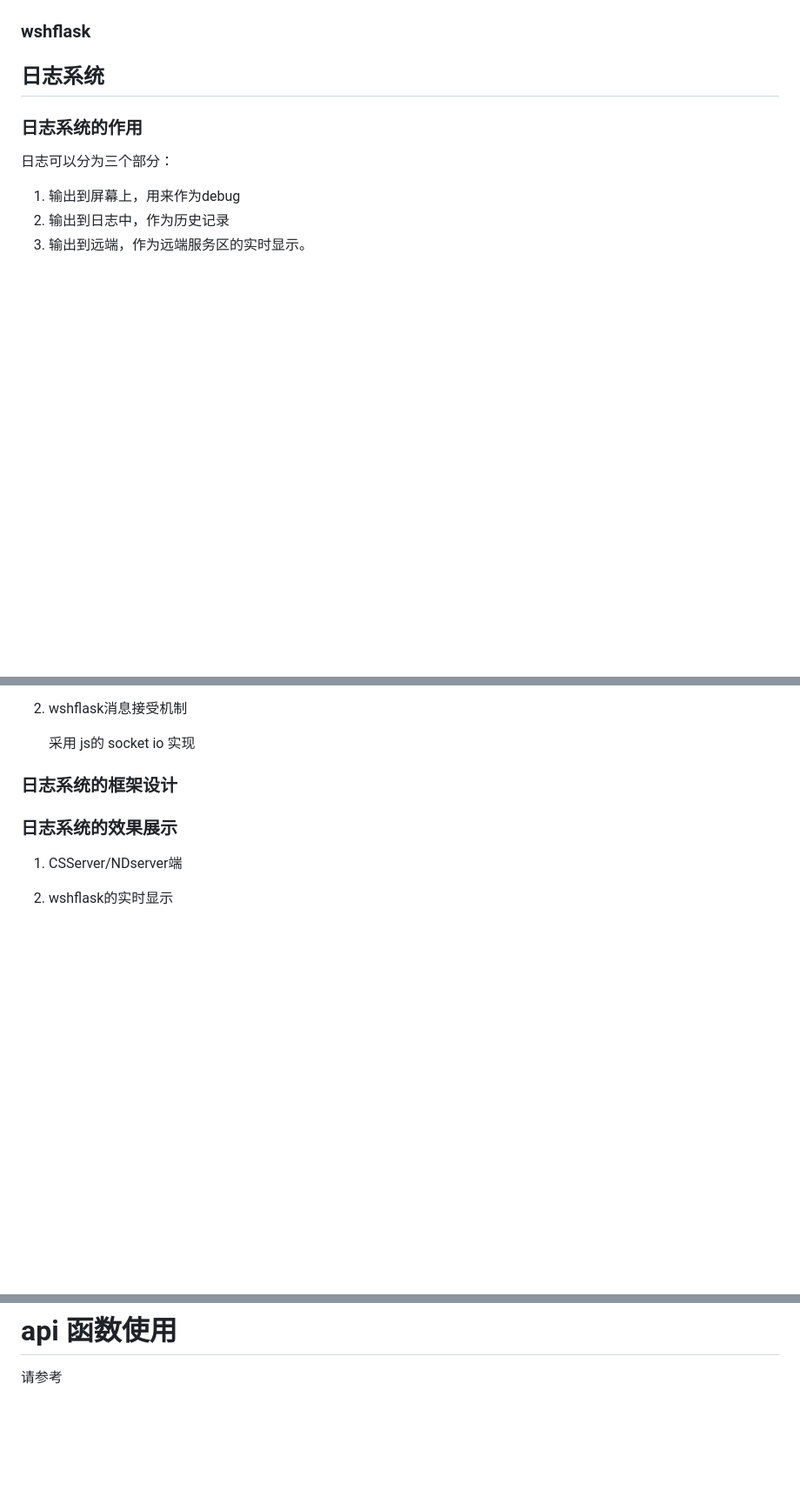
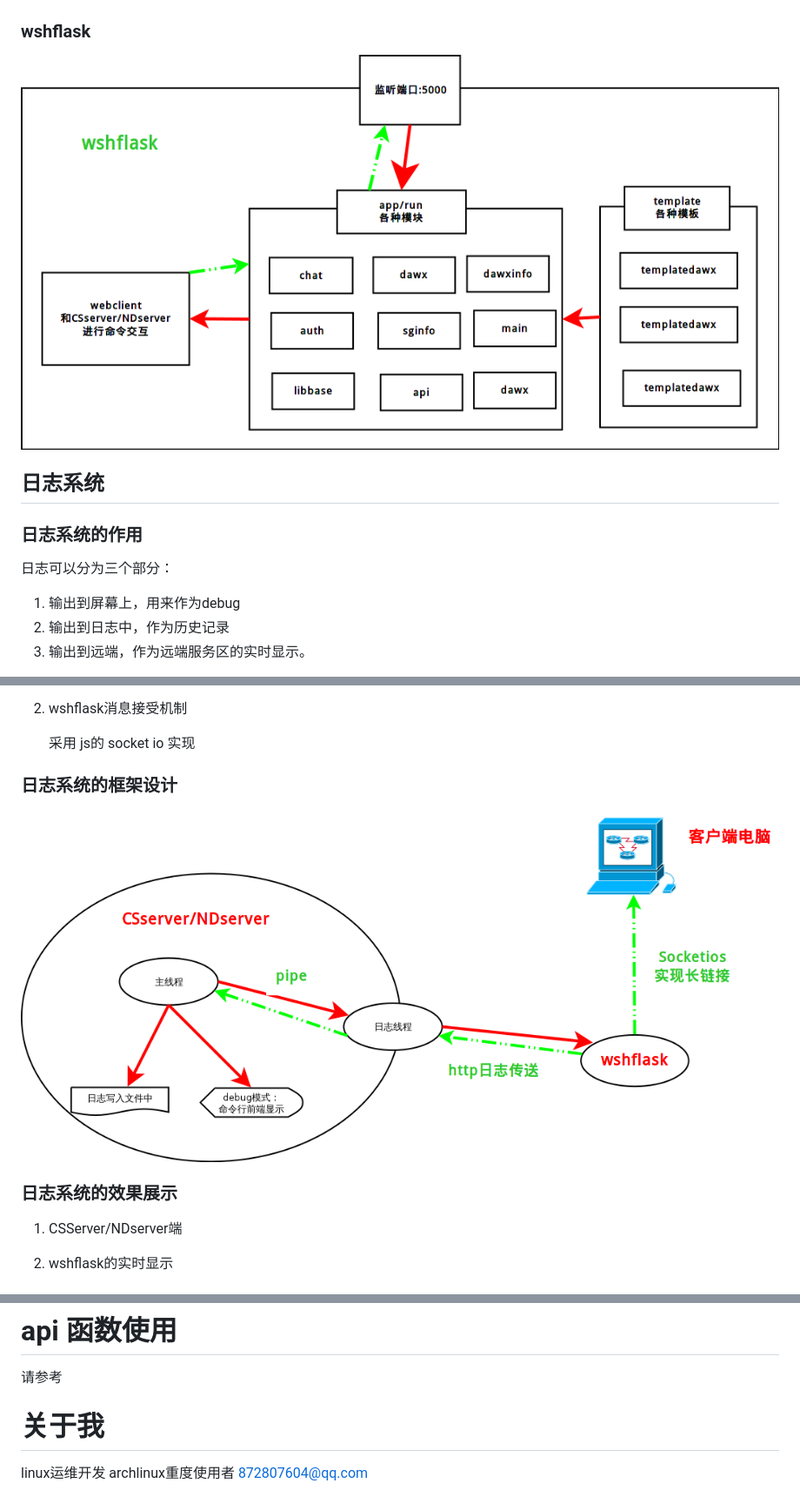
Before and after one commit to cash2one/DAWX_server, a Markdown page: README.md, 3 parts joined by grey strips. Shown: that part at 87% size. Drawn GitHub-style; pictures changed too: doc/dia/logkuangjia.png (added), doc/dia/wshflask.png (added); blank space fills up the shorter version.

Commit message:
add some dia and doc

```diff
--- a/README.md
+++ b/README.md
@@ -204,6 +205,8 @@
 
 ### wshflask<a id="orgheadline17"></a>
 
+![img](doc/dia/wshflask.png)
+
 ## 日志系统<a id="orgheadline27"></a>
 
 ### 日志系统的作用<a id="orgheadline19"></a>
@@ -228,6 +231,8 @@
     采用 js的 socket io 实现
 
 ### 日志系统的框架设计<a id="orgheadline23"></a>
+
+![img](doc/dia/logkuangjia.png)
 
 ### 日志系统的效果展示<a id="orgheadline26"></a>
 
@@ -334,3 +339,9 @@
 # api 函数使用<a id="orgheadline48"></a>
 
 请参考
+
+# 关于我<a id="orgheadline49"></a>
+
+linux运维开发
+archlinux重度使用者
+<872807604@qq.com>
```
Also changed, not shown: other parts of README.md (+1 -0 lines), 4 other files.
